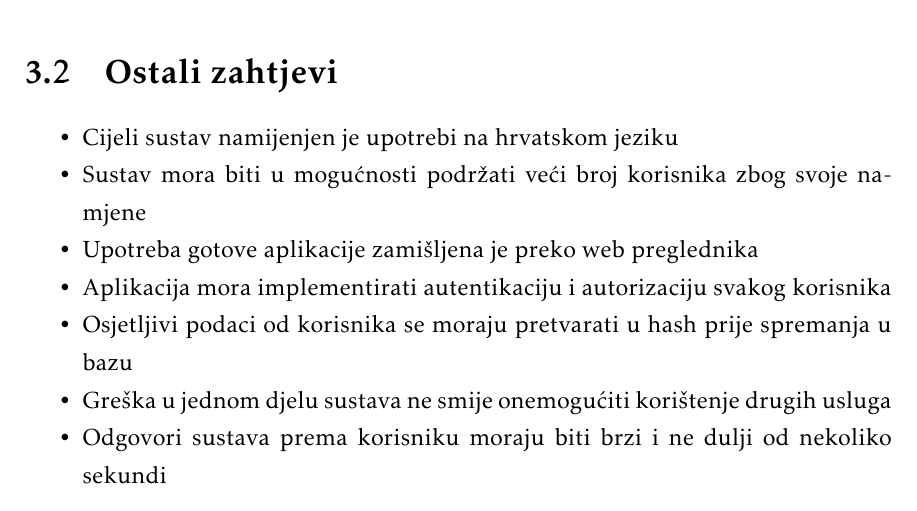
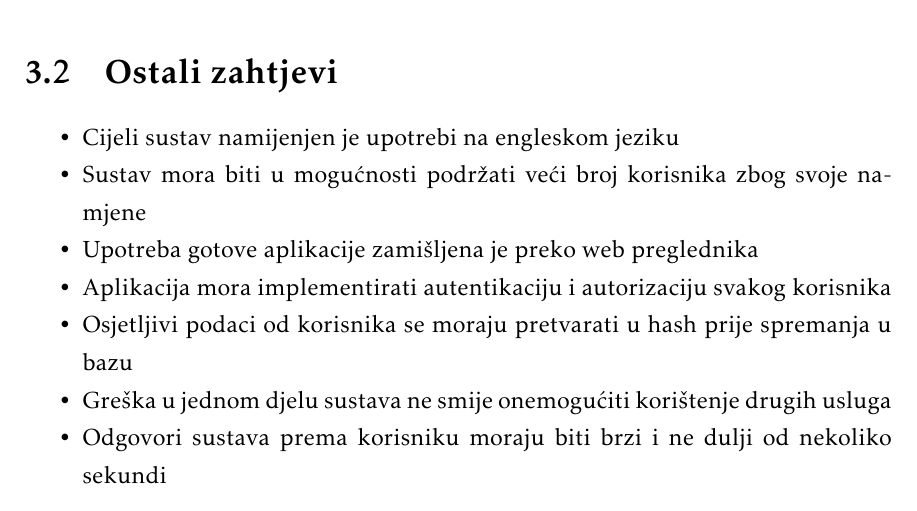
Before and after one commit to ProgiRade/bytepit-root, a LaTeX document (dokumentacija/PROGI_ProjektnaDokumentacija.tex, which reads dokumentacija/Specifikacija_programske_potpore.tex): part of page 15 of 32, cut so that both start at the same text. Compiled offline with pdfLaTeX.

Commit message:
RADE-59 changed language to english

```diff
--- a/dokumentacija/Specifikacija_programske_potpore.tex
+++ b/dokumentacija/Specifikacija_programske_potpore.tex
@@ -112,7 +112,7 @@
 		\section{Ostali zahtjevi}
 
 			\begin{packed_item}
-				\item Cijeli sustav namijenjen je upotrebi na hrvatskom jeziku
+				\item Cijeli sustav namijenjen je upotrebi na engleskom jeziku
 				\item Sustav mora biti u mogućnosti podržati veći broj korisnika zbog svoje namjene
 				\item Upotreba gotove aplikacije zamišljena je preko web preglednika
 				\item Aplikacija mora implementirati autentikaciju i autorizaciju svakog korisnika
```
